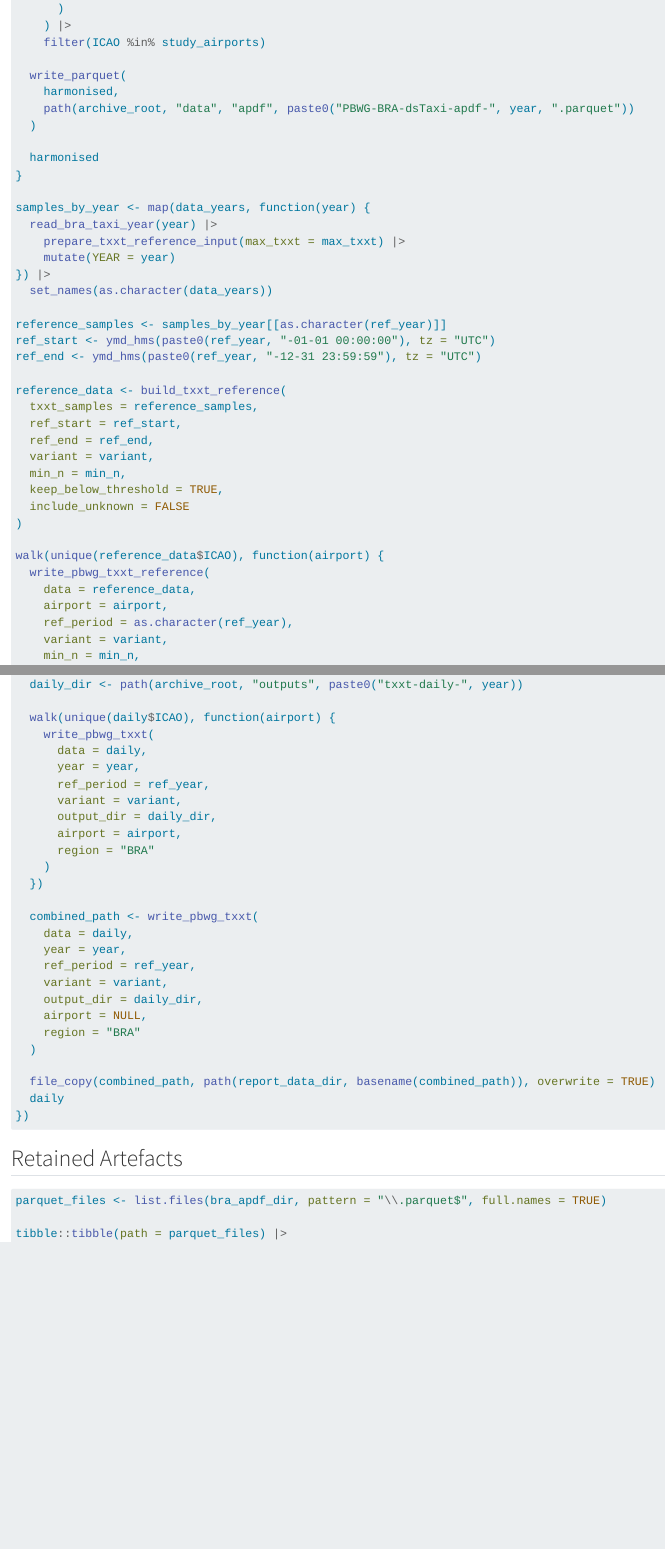
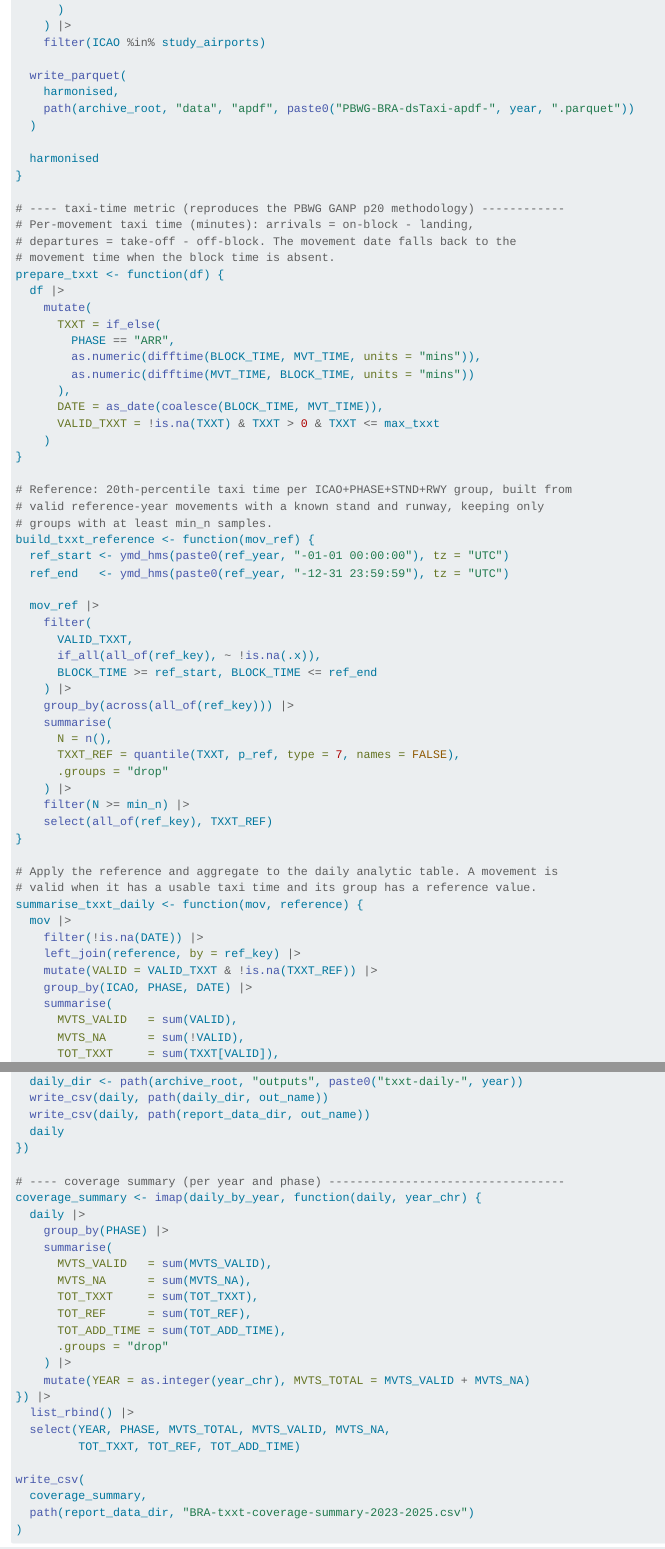
Before and after one commit to benevidesjpcb/BRA-ingestion, a Quarto document (Taxi-BRA-ingestion.qmd): the page in a window 1100 px wide, from 6480 px down before the commit and from 6290 px down after it, so that both start at the same text, and a second part further down, joined at a grey line. Rendered offline with R 4.5, knitr and Pandoc in place of Quarto, with nearby package versions; some code elsewhere in the file could not run offline; long lines of code are wrapped.

Commit message:
Replace PBWG dependency with in-repo taxi-time methodology
Rewrites the preparation chunk to compute the GANP p20 taxi-time reference
and daily additional-time analytics with base tidyverse instead of the
private PBWG package. The logic was reverse-engineered and validated to
reproduce the known analytic outputs exactly for 2023-2025.

Co-Authored-By: Claude Opus 4.8 <noreply@anthropic.com>
Claude-Session: https://claude.ai/code/session_01AYZTtiKWYttsESsYregdVQ

````diff
--- a/Taxi-BRA-ingestion.qmd
+++ b/Taxi-BRA-ingestion.qmd
@@ -221,8 +213,55 @@
   harmonised
 }
 
-samples_by_year <- map(data_years, function(year) {
-  read_bra_taxi_year(year) |>
-    prepare_txxt_reference_input(max_txxt = max_txxt) |>
-    mutate(YEAR = year)
-}) |>
+# ---- taxi-time metric (reproduces the PBWG GANP p20 methodology) ------------
+# Per-movement taxi time (minutes): arrivals = on-block - landing,
+# departures = take-off - off-block. The movement date falls back to the
+# movement time when the block time is absent.
+prepare_txxt <- function(df) {
+  df |>
+    mutate(
+      TXXT = if_else(
+        PHASE == "ARR",
+        as.numeric(difftime(BLOCK_TIME, MVT_TIME, units = "mins")),
+        as.numeric(difftime(MVT_TIME, BLOCK_TIME, units = "mins"))
+      ),
+      DATE = as_date(coalesce(BLOCK_TIME, MVT_TIME)),
+      VALID_TXXT = !is.na(TXXT) & TXXT > 0 & TXXT <= max_txxt
+    )
+}
+
+# Reference: 20th-percentile taxi time per ICAO+PHASE+STND+RWY group, built from
+# valid reference-year movements with a known stand and runway, keeping only
+# groups with at least min_n samples.
+build_txxt_reference <- function(mov_ref) {
+  ref_start <- ymd_hms(paste0(ref_year, "-01-01 00:00:00"), tz = "UTC")
+  ref_end   <- ymd_hms(paste0(ref_year, "-12-31 23:59:59"), tz = "UTC")
+
+  mov_ref |>
+    filter(
+      VALID_TXXT,
+      if_all(all_of(ref_key), ~ !is.na(.x)),
+      BLOCK_TIME >= ref_start, BLOCK_TIME <= ref_end
+    ) |>
+    group_by(across(all_of(ref_key))) |>
+    summarise(
+      N = n(),
+      TXXT_REF = quantile(TXXT, p_ref, type = 7, names = FALSE),
+      .groups = "drop"
+    ) |>
+    filter(N >= min_n) |>
+    select(all_of(ref_key), TXXT_REF)
+}
+
+# Apply the reference and aggregate to the daily analytic table. A movement is
+# valid when it has a usable taxi time and its group has a reference value.
+summarise_txxt_daily <- function(mov, reference) {
+  mov |>
+    filter(!is.na(DATE)) |>
+    left_join(reference, by = ref_key) |>
+    mutate(VALID = VALID_TXXT & !is.na(TXXT_REF)) |>
+    group_by(ICAO, PHASE, DATE) |>
+    summarise(
+      MVTS_VALID   = sum(VALID),
+      MVTS_NA      = sum(!VALID),
+      TOT_TXXT     = sum(TXXT[VALID]),
@@ -229,14 +277,4 @@
   set_names(as.character(data_years))
 
-reference_samples <- samples_by_year[[as.character(ref_year)]]
-ref_start <- ymd_hms(paste0(ref_year, "-01-01 00:00:00"), tz = "UTC")
-ref_end <- ymd_hms(paste0(ref_year, "-12-31 23:59:59"), tz = "UTC")
+reference_data <- build_txxt_reference(movements_by_year[[as.character(ref_year)]])
 
-reference_data <- build_txxt_reference(
-  txxt_samples = reference_samples,
-  ref_start = ref_start,
-  ref_end = ref_end,
-  variant = variant,
-  min_n = min_n,
-  keep_below_threshold = TRUE,
-  include_unknown = FALSE
@@ -244,8 +284 @@
 
-walk(unique(reference_data$ICAO), function(airport) {
-  write_pbwg_txxt_reference(
-    data = reference_data,
-    airport = airport,
-    ref_period = as.character(ref_year),
-    variant = variant,
-    min_n = min_n,
@@ -255,2 +288,23 @@
+  daily_dir <- path(archive_root, "outputs", paste0("txxt-daily-", year))
+  write_csv(daily, path(daily_dir, out_name))
+  write_csv(daily, path(report_data_dir, out_name))
+  daily
 })
 
+# ---- coverage summary (per year and phase) ----------------------------------
+coverage_summary <- imap(daily_by_year, function(daily, year_chr) {
+  daily |>
+    group_by(PHASE) |>
+    summarise(
+      MVTS_VALID   = sum(MVTS_VALID),
+      MVTS_NA      = sum(MVTS_NA),
+      TOT_TXXT     = sum(TOT_TXXT),
+      TOT_REF      = sum(TOT_REF),
+      TOT_ADD_TIME = sum(TOT_ADD_TIME),
+      .groups = "drop"
+    ) |>
+    mutate(YEAR = as.integer(year_chr), MVTS_TOTAL = MVTS_VALID + MVTS_NA)
+}) |>
+  list_rbind() |>
+  select(YEAR, PHASE, MVTS_TOTAL, MVTS_VALID, MVTS_NA,
+         TOT_TXXT, TOT_REF, TOT_ADD_TIME)
@@ -268,30 +312,7 @@
-  daily_dir <- path(archive_root, "outputs", paste0("txxt-daily-", year))
-
-  walk(unique(daily$ICAO), function(airport) {
-    write_pbwg_txxt(
-      data = daily,
-      year = year,
-      ref_period = ref_year,
-      variant = variant,
-      output_dir = daily_dir,
-      airport = airport,
-      region = "BRA"
-    )
-  })
-
-  combined_path <- write_pbwg_txxt(
-    data = daily,
-    year = year,
-    ref_period = ref_year,
-    variant = variant,
-    output_dir = daily_dir,
-    airport = NULL,
-    region = "BRA"
-  )
-
-  file_copy(combined_path, path(report_data_dir, basename(combined_path)), overwrite = TRUE)
-  daily
-})
+write_csv(
+  coverage_summary,
+  path(report_data_dir, "BRA-txxt-coverage-summary-2023-2025.csv")
+)
 ```
 
 ## Retained Artefacts
````
Also changed, not shown: Taxi-BRA-ingestion.qmd (53 more changed lines).
